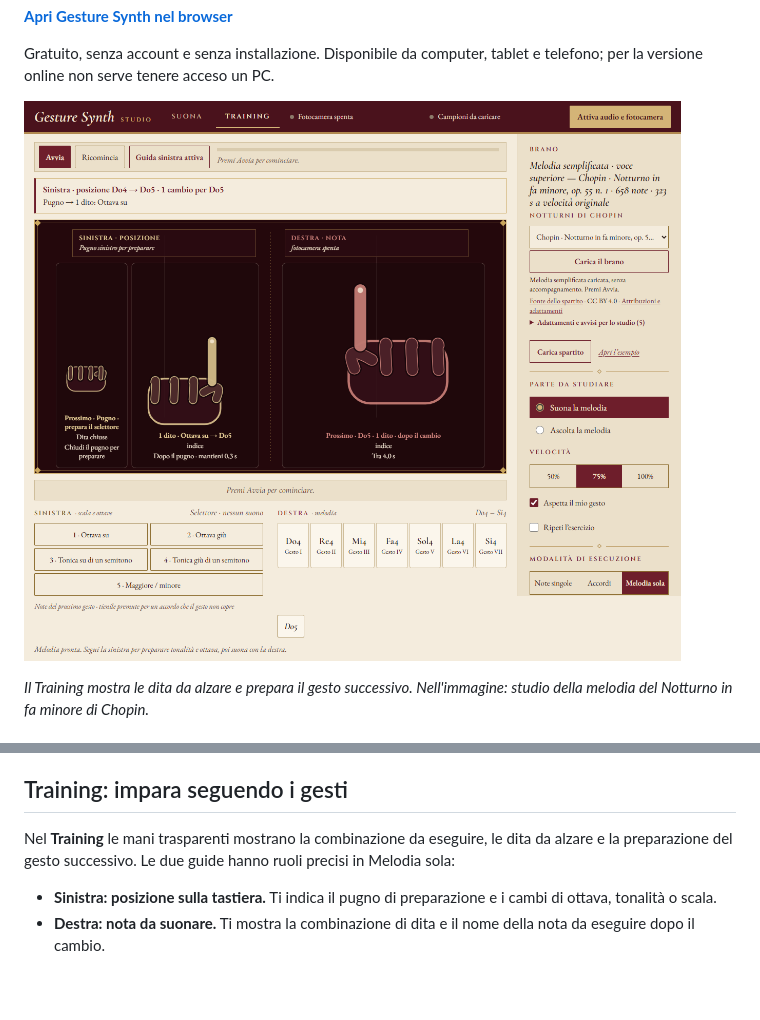
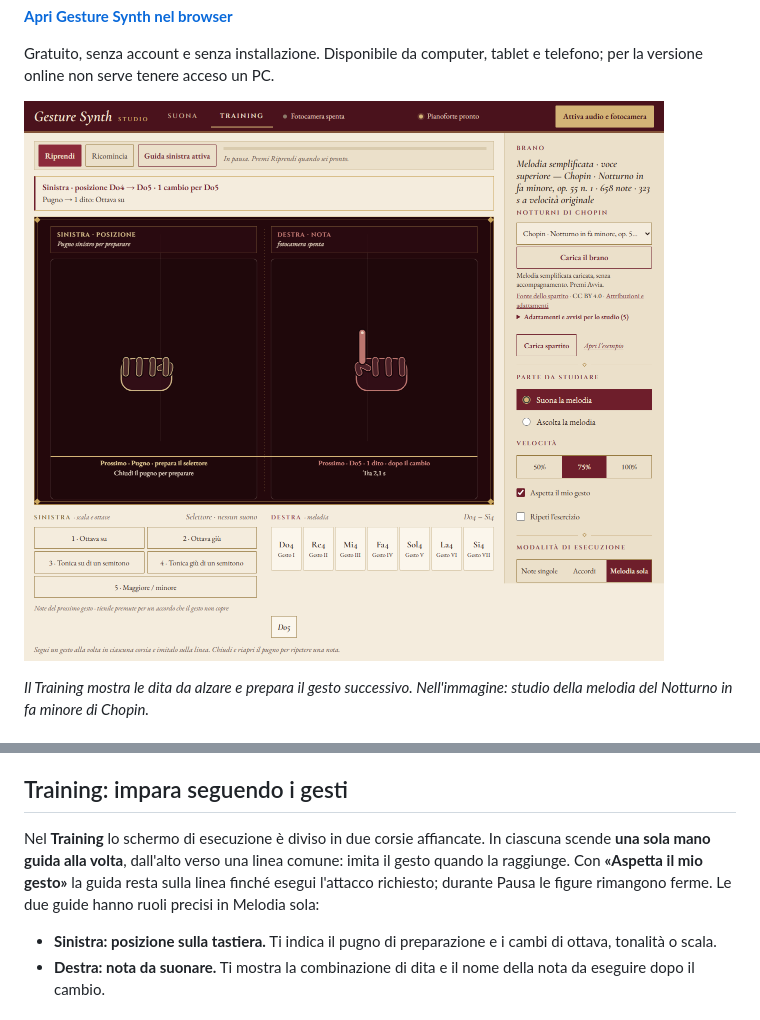
Before and after one commit to Soldo07/gesture-synth-web, a Markdown page: README.md, 2 parts joined by grey strips. GitHub-like rendering; pictures changed too: presentazione/training-chopin.png; blank space fills up the shorter version.

Commit message:
Publish Training with two lanes and one falling gesture at a time

```diff
--- a/README.md
+++ b/README.md
@@ -125,8 +125,11 @@ Note singole.
 
 ## Training: impara seguendo i gesti
 
-Nel **Training** le mani trasparenti mostrano la combinazione da eseguire,
-le dita da alzare e la preparazione del gesto successivo. Le due guide
+Nel **Training** lo schermo di esecuzione è diviso in due corsie affiancate.
+In ciascuna scende **una sola mano guida alla volta**, dall'alto verso una
+linea comune: imita il gesto quando la raggiunge. Con **«Aspetta il mio gesto»**
+la guida resta sulla linea finché esegui l'attacco richiesto; durante Pausa
+le figure rimangono ferme. Le due guide
 hanno ruoli precisi in Melodia sola:
 
 - **Sinistra: posizione sulla tastiera.** Ti indica il pugno di preparazione
```
Also changed, not shown: 5 other files.
